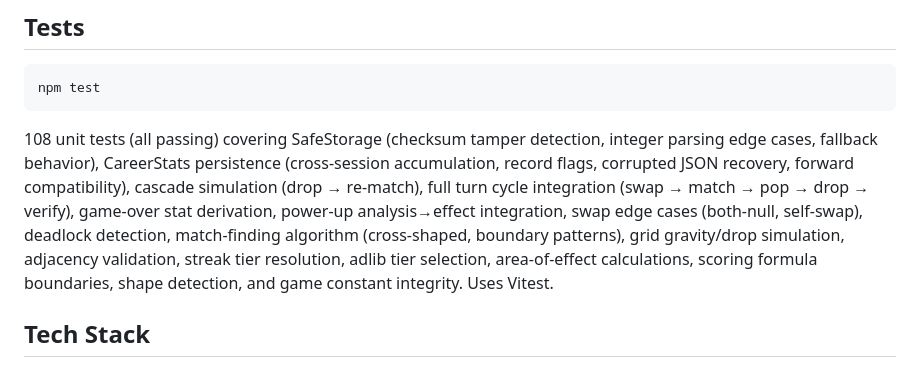
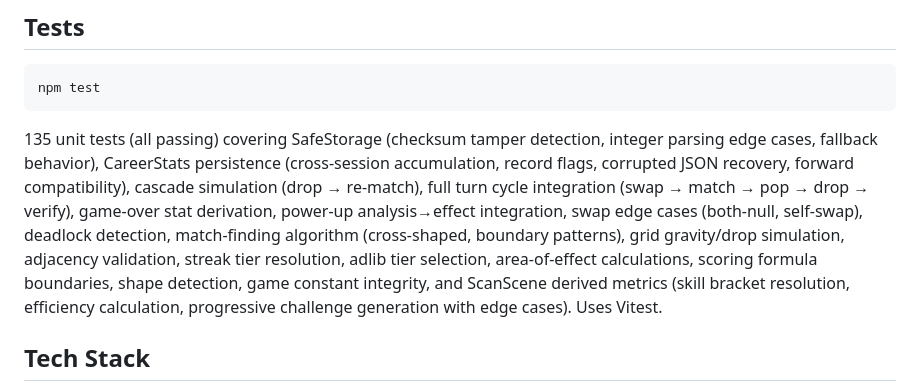
Before and after one commit to DareDev256/whats-poppin, a Markdown page: README.md, the part around the change. Drawn GitHub-style.

Commit message:
Passion: auto-save 1 file(s) [pre-heal]

````diff
--- a/README.md
+++ b/README.md
@@ -33,7 +33,7 @@ Bubble pop game with cultural sauce. Match bubbles, build streaks, unleash chara
 npm test
 ```
 
-108 unit tests (all passing) covering SafeStorage (checksum tamper detection, integer parsing edge cases, fallback behavior), CareerStats persistence (cross-session accumulation, record flags, corrupted JSON recovery, forward compatibility), cascade simulation (drop → re-match), full turn cycle integration (swap → match → pop → drop → verify), game-over stat derivation, power-up analysis→effect integration, swap edge cases (both-null, self-swap), deadlock detection, match-finding algorithm (cross-shaped, boundary patterns), grid gravity/drop simulation, adjacency validation, streak tier resolution, adlib tier selection, area-of-effect calculations, scoring formula boundaries, shape detection, and game constant integrity. Uses Vitest.
+135 unit tests (all passing) covering SafeStorage (checksum tamper detection, integer parsing edge cases, fallback behavior), CareerStats persistence (cross-session accumulation, record flags, corrupted JSON recovery, forward compatibility), cascade simulation (drop → re-match), full turn cycle integration (swap → match → pop → drop → verify), game-over stat derivation, power-up analysis→effect integration, swap edge cases (both-null, self-swap), deadlock detection, match-finding algorithm (cross-shaped, boundary patterns), grid gravity/drop simulation, adjacency validation, streak tier resolution, adlib tier selection, area-of-effect calculations, scoring formula boundaries, shape detection, game constant integrity, and ScanScene derived metrics (skill bracket resolution, efficiency calculation, progressive challenge generation with edge cases). Uses Vitest.
 
 ## Tech Stack
 
````
